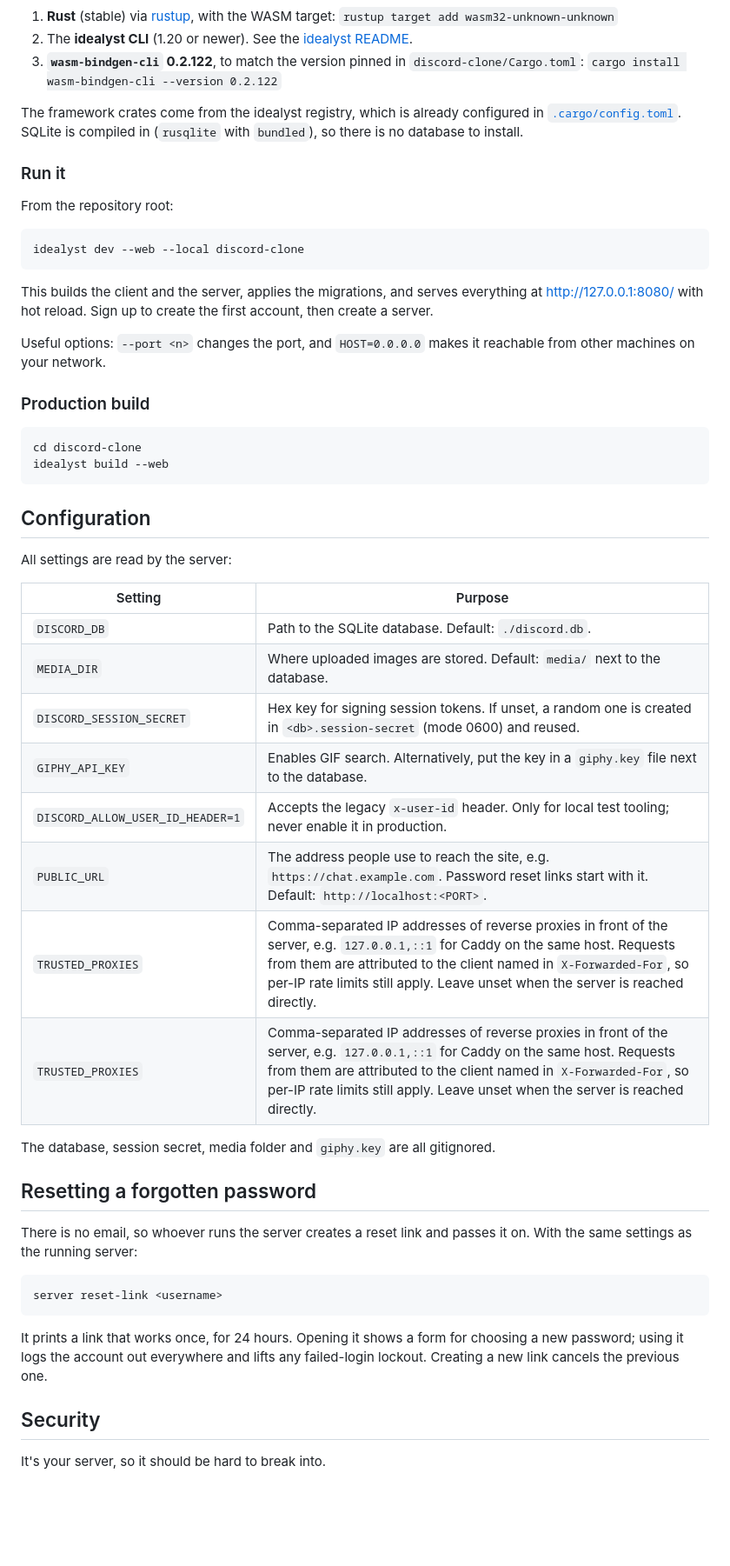
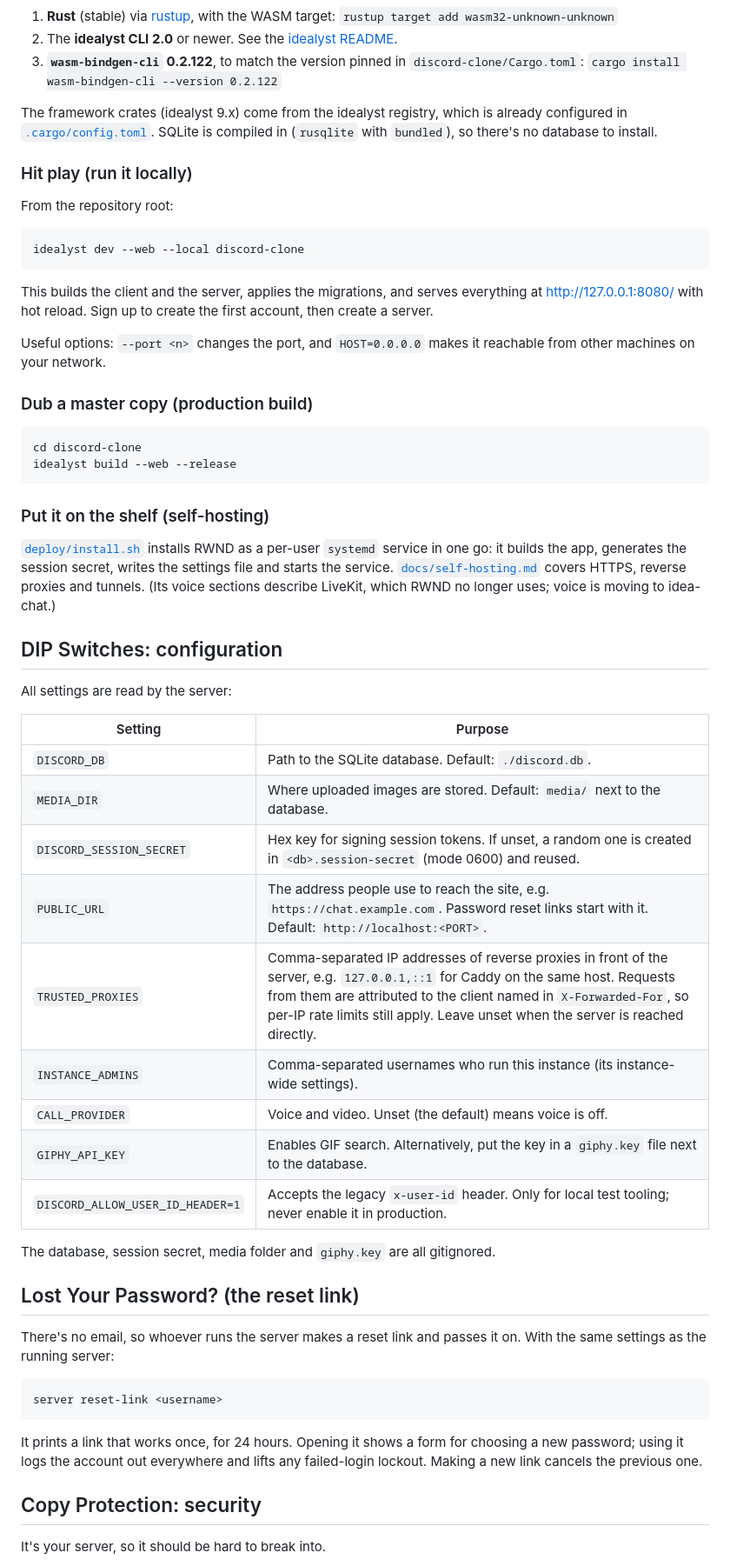
Before and after one commit to MimTiller/cassette, a Markdown page: README.md, the part around one of its changes. Shown at 87% size. Drawn GitHub-style; blank space fills up the shorter version.

````diff
--- a/README.md
+++ b/README.md
@@ -105,17 +115,17 @@ for people and AI agents alike.
 
 1. **Rust** (stable) via [rustup](https://rustup.rs/), with the WASM target:
    `rustup target add wasm32-unknown-unknown`
-2. The **idealyst CLI** (1.20 or newer). See the
+2. The **idealyst CLI 2.0** or newer. See the
    [idealyst README](https://github.com/IdealystIO/idealyst-native#installing-the-cli).
 3. **`wasm-bindgen-cli` 0.2.122**, to match the version pinned in
    `discord-clone/Cargo.toml`:
    `cargo install wasm-bindgen-cli --version 0.2.122`
 
-The framework crates come from the idealyst registry, which is already
-configured in [`.cargo/config.toml`](.cargo/config.toml). SQLite is compiled
-in (`rusqlite` with `bundled`), so there is no database to install.
+The framework crates (idealyst 9.x) come from the idealyst registry, which is
+already configured in [`.cargo/config.toml`](.cargo/config.toml). SQLite is
+compiled in (`rusqlite` with `bundled`), so there's no database to install.
 
-### Run it
+### Hit play (run it locally)
 
 From the repository root:
 
@@ -124,20 +134,28 @@ idealyst dev --web --local discord-clone
 ```
 
 This builds the client and the server, applies the migrations, and serves
-everything at <http://127.0.0.1:8080/> with hot reload. Sign up to create
-the first account, then create a server.
+everything at <http://127.0.0.1:8080/> with hot reload. Sign up to create the
+first account, then create a server.
 
 Useful options: `--port <n>` changes the port, and `HOST=0.0.0.0` makes it
 reachable from other machines on your network.
 
-### Production build
+### Dub a master copy (production build)
 
 ```bash
 cd discord-clone
-idealyst build --web
+idealyst build --web --release
 ```
 
-## Configuration
+### Put it on the shelf (self-hosting)
+
+[`deploy/install.sh`](deploy/README.md) installs RWND as a per-user `systemd`
+service in one go: it builds the app, generates the session secret, writes the
+settings file and starts the service. [`docs/self-hosting.md`](docs/self-hosting.md)
+covers HTTPS, reverse proxies and tunnels. (Its voice sections describe LiveKit,
+which RWND no longer uses; voice is moving to idea-chat.)
+
+## DIP Switches: configuration
 
 All settings are read by the server:
 
@@ -146,29 +164,29 @@ All settings are read by the server:
 | `DISCORD_DB` | Path to the SQLite database. Default: `./discord.db`. |
 | `MEDIA_DIR` | Where uploaded images are stored. Default: `media/` next to the database. |
 | `DISCORD_SESSION_SECRET` | Hex key for signing session tokens. If unset, a random one is created in `<db>.session-secret` (mode 0600) and reused. |
+| `PUBLIC_URL` | The address people use to reach the site, e.g. `https://chat.example.com`. Password reset links start with it. Default: `http://localhost:<PORT>`. |
+| `TRUSTED_PROXIES` | Comma-separated IP addresses of reverse proxies in front of the server, e.g. `127.0.0.1,::1` for Caddy on the same host. Requests from them are attributed to the client named in `X-Forwarded-For`, so per-IP rate limits still apply. Leave unset when the server is reached directly. |
+| `INSTANCE_ADMINS` | Comma-separated usernames who run this instance (its instance-wide settings). |
+| `CALL_PROVIDER` | Voice and video. Unset (the default) means voice is off. |
 | `GIPHY_API_KEY` | Enables GIF search. Alternatively, put the key in a `giphy.key` file next to the database. |
 | `DISCORD_ALLOW_USER_ID_HEADER=1` | Accepts the legacy `x-user-id` header. Only for local test tooling; never enable it in production. |
-| `PUBLIC_URL` | The address people use to reach the site, e.g. `https://chat.example.com`. Password reset links start with it. Default: `http://localhost:<PORT>`. |
-| `TRUSTED_PROXIES` | Comma-separated IP addresses of reverse proxies in front of the server, e.g. `127.0.0.1,::1` for Caddy on the same host. Requests from them are attributed to the client named in `X-Forwarded-For`, so per-IP rate limits still apply. Leave unset when the server is reached directly. |
-| `TRUSTED_PROXIES` | Comma-separated IP addresses of reverse proxies in front of the server, e.g. `127.0.0.1,::1` for Caddy on the same host. Requests from them are attributed to the client named in `X-Forwarded-For`, so per-IP rate limits still apply. Leave unset when the server is reached directly. |
 
-The database, session secret, media folder and `giphy.key` are all
-gitignored.
+The database, session secret, media folder and `giphy.key` are all gitignored.
 
-## Resetting a forgotten password
+## Lost Your Password? (the reset link)
 
-There is no email, so whoever runs the server creates a reset link and
-passes it on. With the same settings as the running server:
+There's no email, so whoever runs the server makes a reset link and passes it
+on. With the same settings as the running server:
 
 ```bash
 server reset-link <username>
 ```
 
 It prints a link that works once, for 24 hours. Opening it shows a form for
-choosing a new password; using it logs the account out everywhere and lifts
-any failed-login lockout. Creating a new link cancels the previous one.
+choosing a new password; using it logs the account out everywhere and lifts any
+failed-login lockout. Making a new link cancels the previous one.
 
-## Security
+## Copy Protection: security
 
 It's your server, so it should be hard to break into.
 
````
Also changed, not shown: other parts of README.md (+87 -76 lines), docs/screenshot.png.
